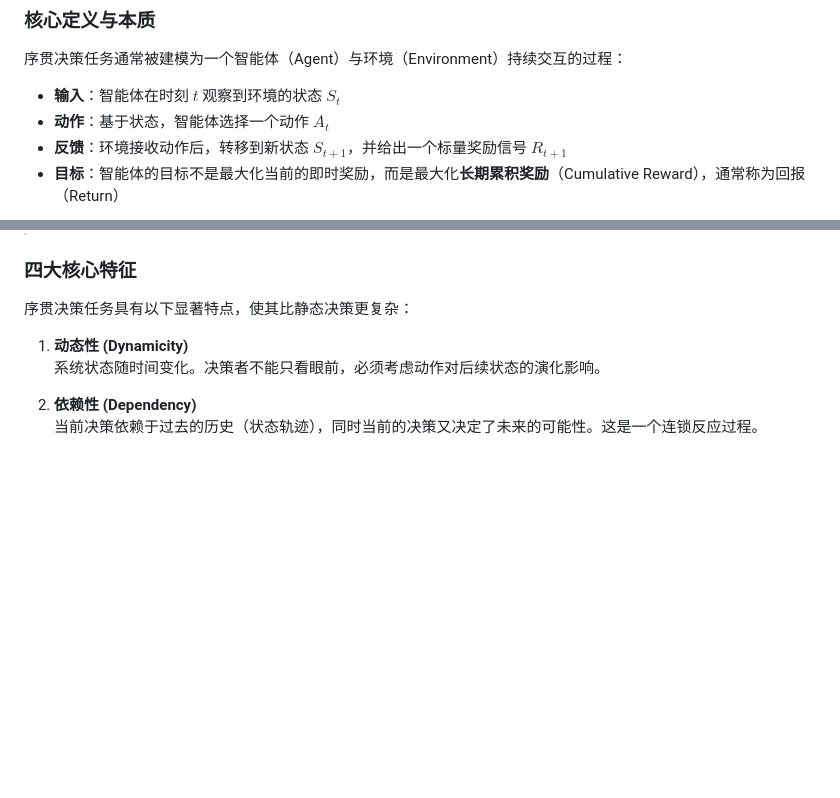
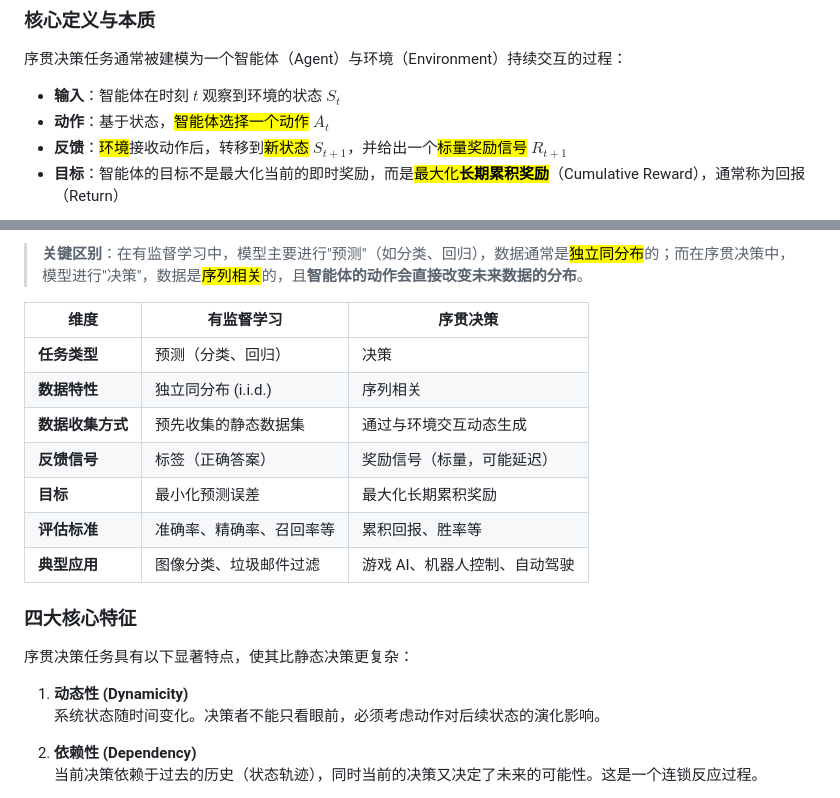
Before and after one commit to sfs999/RL-learning, a Markdown page: 强化学习基础概念.md, 2 parts joined by grey strips. GitHub-like rendering; blank space fills up the shorter version.

```diff
--- a/强化学习基础概念.md
+++ b/强化学习基础概念.md
@@ -11,7 +11,7 @@
 序贯决策任务通常被建模为一个智能体（Agent）与环境（Environment）持续交互的过程：
 
 - **输入**：智能体在时刻 $t$ 观察到环境的状态 $S_t$
-- **动作**：基于状态，智能体选择一个动作 $A_t$
-- **反馈**：环境接收动作后，转移到新状态 $S_{t+1}$，并给出一个标量奖励信号 $R_{t+1}$
-- **目标**：智能体的目标不是最大化当前的即时奖励，而是最大化**长期累积奖励**（Cumulative Reward），通常称为回报（Return）
+- **动作**：基于状态，<mark>智能体选择一个动作</mark> $A_t$
+- **反馈**：<mark>环境</mark>接收动作后，转移到<mark>新状态</mark> $S_{t+1}$，并给出一个<mark>标量奖励信号</mark> $R_{t+1}$
+- **目标**：智能体的目标不是最大化当前的即时奖励，而是<mark>最大化**长期累积奖励**</mark>（Cumulative Reward），通常称为回报（Return）
 
@@ -19,3 +48,14 @@
+> **关键区别**：在有监督学习中，模型主要进行"预测"（如分类、回归），数据通常是<mark>独立同分布</mark>的；而在序贯决策中，模型进行"决策"，数据是<mark>序列相关</mark>的，且**智能体的动作会直接改变未来数据的分布**。
+
+| 维度 | 有监督学习 | 序贯决策 |
+|------|-----------|----------|
+| **任务类型** | 预测（分类、回归） | 决策 |
+| **数据特性** | 独立同分布 (i.i.d.) | 序列相关 |
+| **数据收集方式** | 预先收集的静态数据集 | 通过与环境交互动态生成 |
+| **反馈信号** | 标签（正确答案） | 奖励信号（标量，可能延迟） |
+| **目标** | 最小化预测误差 | 最大化长期累积奖励 |
+| **评估标准** | 准确率、精确率、召回率等 | 累积回报、胜率等 |
+| **典型应用** | 图像分类、垃圾邮件过滤 | 游戏 AI、机器人控制、自动驾驶 |
 
 ### 四大核心特征
 
```
Also changed, not shown: other parts of 强化学习基础概念.md (+31 -2 lines), 1 other file.
